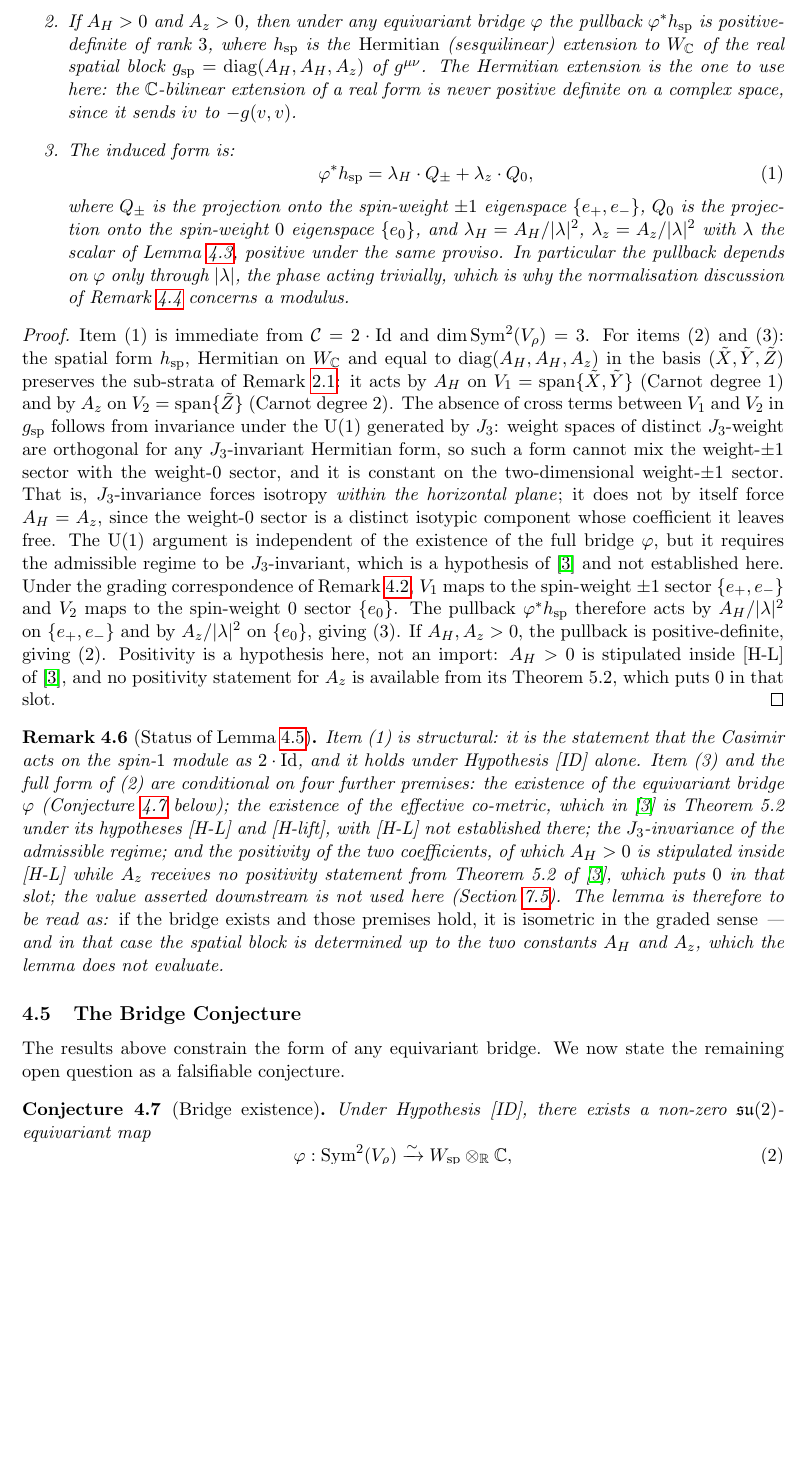
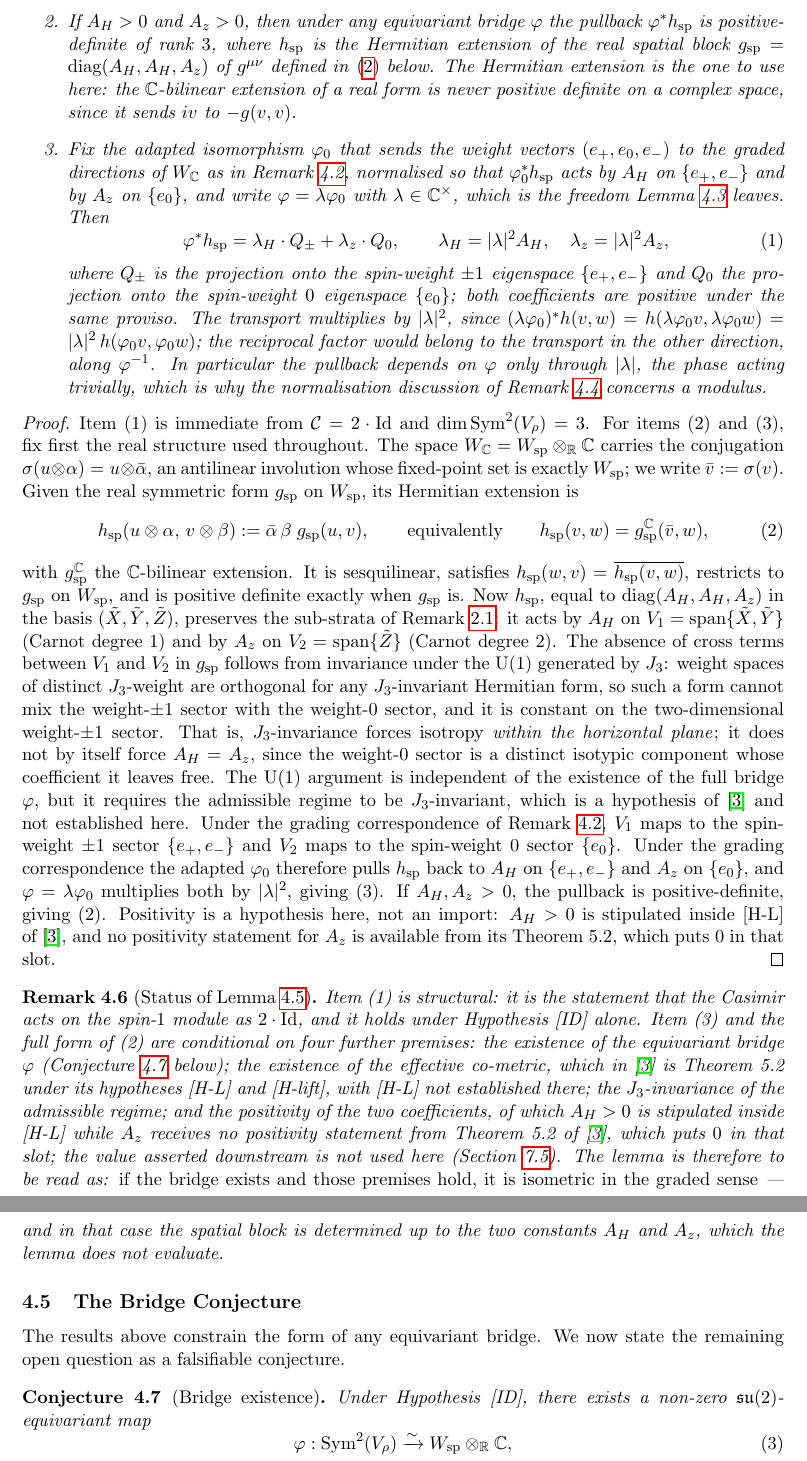
Before and after one commit to Cosmochrony/q7, a LaTeX paper (tex/Q7.tex): part of page 8 of 22 before the commit and two parts of pages 8 and 9 of 23 after it, the two joined at a grey line, cut so that both start at the same text, the shorter picture padded with empty space. Compiled offline with pdfLaTeX.

Commit message:
Round 5 follow-up: the transport direction, and the real structure made explicit
The pullback along lambda*phi multiplies the form by |lambda|^2; round 5 wrote the reciprocal,
which belongs to the transport along phi^{-1}. Lemma 4.5(3) now fixes an adapted isomorphism phi_0,
writes phi = lambda*phi_0, and states lambda_H = |lambda|^2 A_H and lambda_z = |lambda|^2 A_z, with
the computation shown.

The real structure and the conjugation are now explicit in the proof: W_C = W_sp tensor_R C carries
the antilinear involution sigma(u tensor alpha) = u tensor conj(alpha), whose fixed points are
W_sp, and the Hermitian extension of the real spatial form is defined by
h(u tensor alpha, v tensor beta) = conj(alpha) beta g(u,v), equivalently h(v,w) = g^C(conj(v), w).
It is sesquilinear, restricts to g on W_sp, and is positive definite exactly when g is.

```diff
--- a/tex/Q7.tex
+++ b/tex/Q7.tex
@@ -479,19 +479,29 @@ Requirements for an Equivariant Bridge\\[4pt]
         on $\Sym^2(\Vr)$ is positive-definite of rank~$3$.
         \item If $A_H > 0$ and $A_z > 0$, then under any equivariant bridge $\varphi$ the pullback
         $\varphi^* h_{\mathrm{sp}}$ is positive-definite of rank~$3$, where $h_{\mathrm{sp}}$ is the
-        \emph{Hermitian} (sesquilinear) extension to $W_\mathbb{C}$ of the real spatial block
-        $g_{\mathrm{sp}} = \mathrm{diag}(A_H, A_H, A_z)$ of $g^{\mu\nu}$.
+        Hermitian extension of the real spatial block
+        $g_{\mathrm{sp}} = \mathrm{diag}(A_H, A_H, A_z)$ of $g^{\mu\nu}$ defined
+        in~\eqref{eq:herm} below.
         The Hermitian extension is the one to use here: the $\mathbb{C}$-bilinear extension of a
         real form is never positive definite on a complex space, since it sends $iv$ to
         $-g(v,v)$.
-        \item The induced form is:
+        \item Fix the adapted isomorphism $\varphi_0$ that sends the weight vectors
+        $(e_+, e_0, e_-)$ to the graded directions of $W_\mathbb{C}$ as in
+        Remark~\ref{rem:grading}, normalised so that $\varphi_0^* h_{\mathrm{sp}}$ acts by $A_H$ on
+        $\{e_+, e_-\}$ and by $A_z$ on $\{e_0\}$, and write $\varphi = \lambda\varphi_0$ with
+        $\lambda \in \mathbb{C}^\times$, which is the freedom Lemma~\ref{lem:schur} leaves.
+        Then
         \begin{equation}
           \varphi^* h_{\mathrm{sp}} = \lambda_H \cdot Q_{\pm} + \lambda_z \cdot Q_0,
+          \qquad \lambda_H = |\lambda|^2 A_H, \quad \lambda_z = |\lambda|^2 A_z,
         \end{equation}
-        where $Q_{\pm}$ is the projection onto the spin-weight $\pm 1$ eigenspace $\{e_+, e_-\}$,
-        $Q_0$ is the projection onto the spin-weight $0$ eigenspace $\{e_0\}$,
-        and $\lambda_H = A_H / |\lambda|^2$, $\lambda_z = A_z / |\lambda|^2$ with $\lambda$ the
-        scalar of Lemma~\ref{lem:schur}, positive under the same proviso.
+        where $Q_{\pm}$ is the projection onto the spin-weight $\pm 1$ eigenspace $\{e_+, e_-\}$ and
+        $Q_0$ the projection onto the spin-weight $0$ eigenspace $\{e_0\}$; both coefficients are
+        positive under the same proviso.
+        The transport multiplies by $|\lambda|^2$, since
+        $(\lambda\varphi_0)^* h(v,w) = h(\lambda\varphi_0 v, \lambda\varphi_0 w)
+        = |\lambda|^2\, h(\varphi_0 v, \varphi_0 w)$; the reciprocal factor would belong to the
+        transport in the other direction, along $\varphi^{-1}$.
         In particular the pullback depends on $\varphi$ only through $|\lambda|$, the phase acting
         trivially, which is why the normalisation discussion of Remark~\ref{rem:rigidity} concerns
         a modulus.
@@ -500,9 +510,26 @@ Requirements for an Equivariant Bridge\\[4pt]
 
     \begin{proof}
       Item~(1) is immediate from $\mathcal{C} = 2 \cdot \mathrm{Id}$ and $\dim \Sym^2(\Vr) = 3$.
-      For items~(2) and~(3): the spatial form $h_{\mathrm{sp}}$, Hermitian on $W_\mathbb{C}$ and
-      equal to $\mathrm{diag}(A_H, A_H, A_z)$
-      in the basis $(\tilde X, \tilde Y, \tilde Z)$ preserves the sub-strata of Remark~\ref{rem:substrata}:
+      For items~(2) and~(3), fix first the real structure used throughout.
+      The space $W_\mathbb{C} = W_{\mathrm{sp}} \otimes_\mathbb{R} \mathbb{C}$ carries the
+      conjugation $\sigma(u \otimes \alpha) = u \otimes \bar\alpha$, an antilinear involution
+      whose fixed-point set is exactly $W_{\mathrm{sp}}$; we write $\bar v := \sigma(v)$.
+      Given the real symmetric form $g_{\mathrm{sp}}$ on $W_{\mathrm{sp}}$, its Hermitian extension
+      is
+      \begin{equation}
+        \label{eq:herm}
+        h_{\mathrm{sp}}(u \otimes \alpha,\, v \otimes \beta)
+          := \bar\alpha\,\beta\; g_{\mathrm{sp}}(u, v),
+        \qquad\text{equivalently}\qquad
+        h_{\mathrm{sp}}(v, w) = g_{\mathrm{sp}}^{\mathbb{C}}(\bar v, w),
+      \end{equation}
+      with $g_{\mathrm{sp}}^{\mathbb{C}}$ the $\mathbb{C}$-bilinear extension.
+      It is sesquilinear, satisfies $h_{\mathrm{sp}}(w,v) = \overline{h_{\mathrm{sp}}(v,w)}$,
+      restricts to $g_{\mathrm{sp}}$ on $W_{\mathrm{sp}}$, and is positive definite exactly when
+      $g_{\mathrm{sp}}$ is.
+      Now $h_{\mathrm{sp}}$, equal to $\mathrm{diag}(A_H, A_H, A_z)$
+      in the basis $(\tilde X, \tilde Y, \tilde Z)$, preserves the sub-strata of
+      Remark~\ref{rem:substrata}:
       it acts by $A_H$ on $V_1 = \mathrm{span}\{\tilde X, \tilde Y\}$ (Carnot degree~$1$) and by $A_z$
       on $V_2 = \mathrm{span}\{\tilde Z\}$ (Carnot degree~$2$).
       The absence of cross terms between $V_1$ and $V_2$ in $g_{\mathrm{sp}}$ follows from
@@ -518,8 +545,9 @@ Requirements for an Equivariant Bridge\\[4pt]
       of~\cite{Beau2026q5b} and not established here.
       Under the grading correspondence of Remark~\ref{rem:grading}, $V_1$ maps to the spin-weight
       $\pm 1$ sector $\{e_+, e_-\}$ and $V_2$ maps to the spin-weight $0$ sector $\{e_0\}$.
-      The pullback $\varphi^* h_{\mathrm{sp}}$ therefore acts by $A_H/|\lambda|^2$ on
-      $\{e_+, e_-\}$ and by $A_z/|\lambda|^2$ on $\{e_0\}$, giving~(3).
+      Under the grading correspondence the adapted $\varphi_0$ therefore pulls $h_{\mathrm{sp}}$
+      back to $A_H$ on $\{e_+, e_-\}$ and $A_z$ on $\{e_0\}$, and
+      $\varphi = \lambda\varphi_0$ multiplies both by $|\lambda|^2$, giving~(3).
       If $A_H, A_z > 0$, the pullback is positive-definite, giving~(2).
       Positivity is a hypothesis here, not an import: $A_H > 0$ is stipulated inside [H-L]
       of~\cite{Beau2026q5b}, and no positivity statement for $A_z$ is available from its
```
